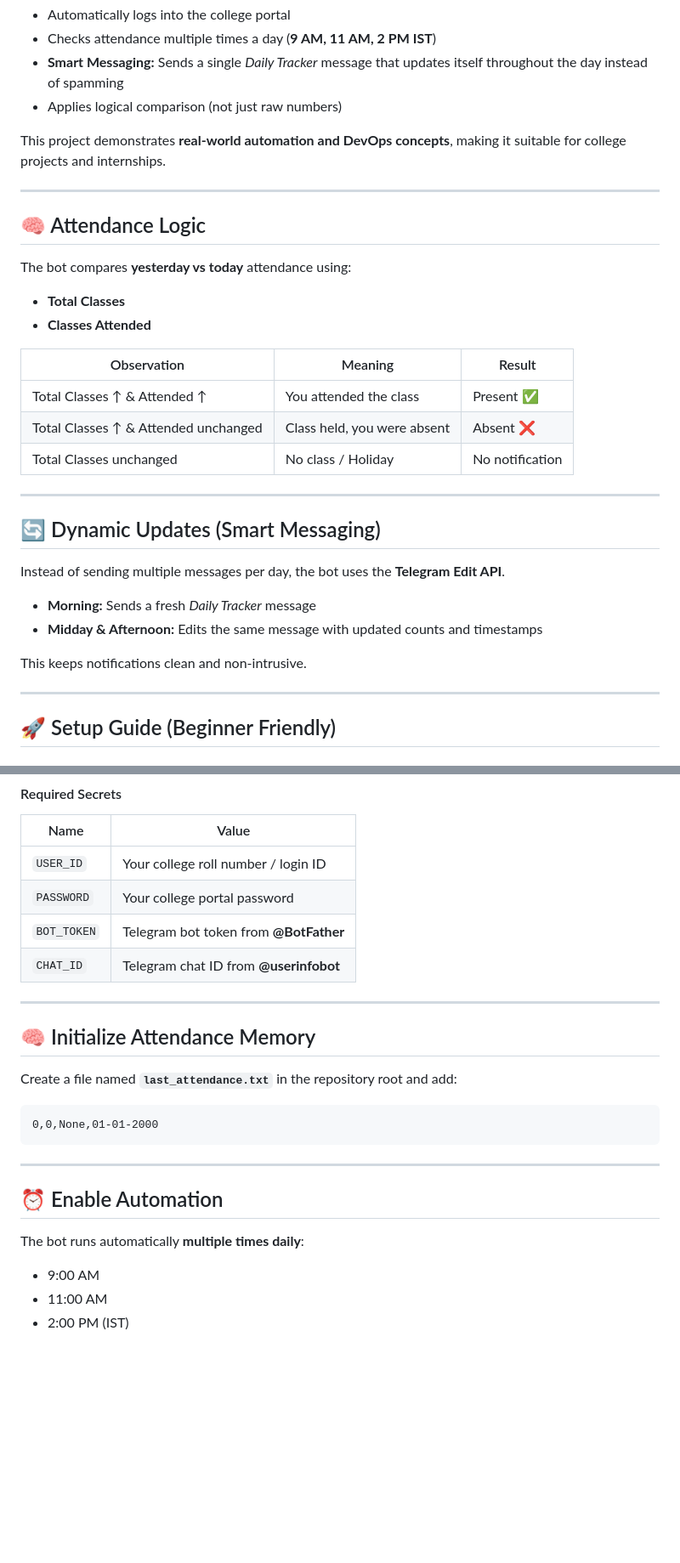
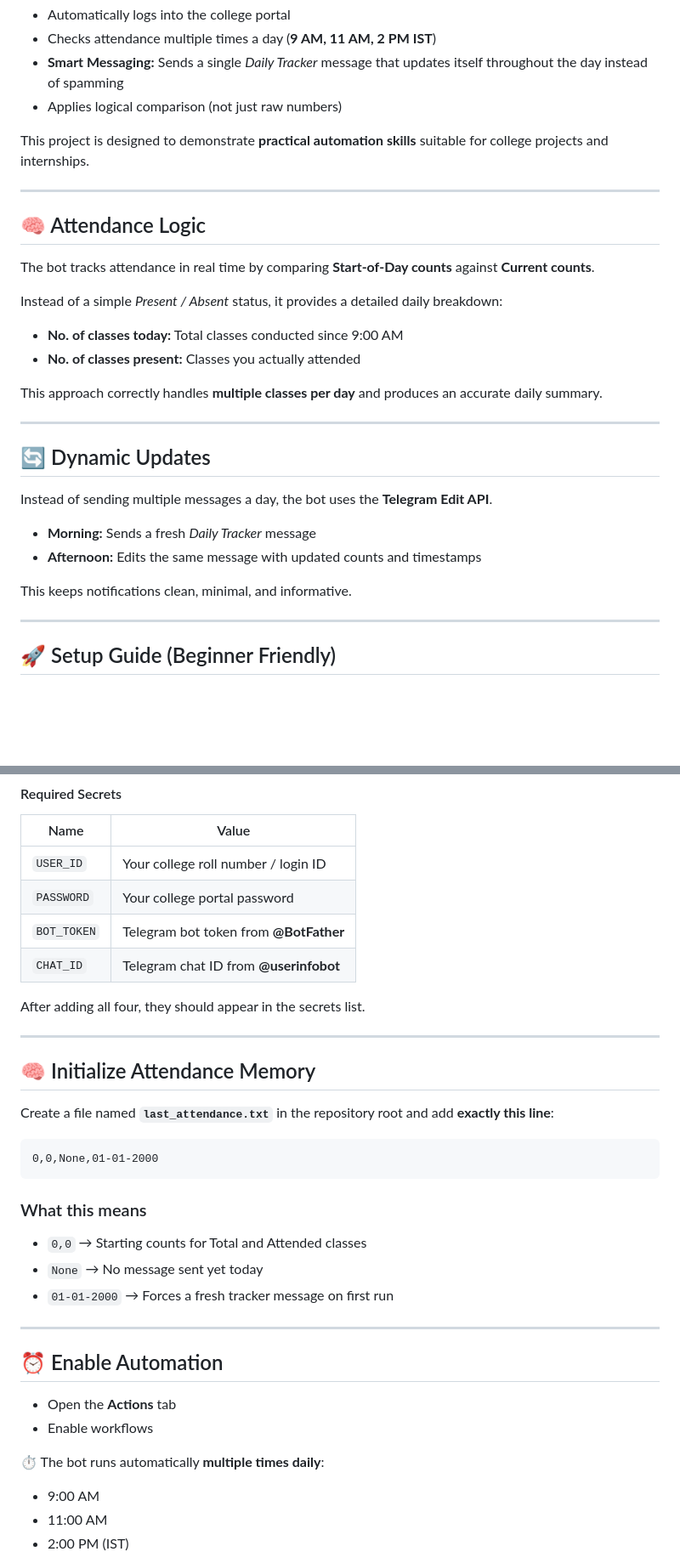
Before and after one commit to myselfsundaresan/attendancereporter, a Markdown page: README.md, 2 parts joined by grey strips. Shown at 85% size. GitHub-like rendering; blank space fills up the shorter version.

Commit message:
Refactor README for clarity and remove resume section
Removed outdated badges and resume description. Updated project description for clarity and improved messaging details.

````diff
--- a/README.md
+++ b/README.md
@@ -17,32 +10,31 @@ Once configured, the bot:
 - **Smart Messaging:** Sends a single *Daily Tracker* message that updates itself throughout the day instead of spamming
 - Applies logical comparison (not just raw numbers)
 
-This project demonstrates **real-world automation and DevOps concepts**, making it suitable for college projects and internships.
+This project is designed to demonstrate **practical automation skills** suitable for college projects and internships.
 
 ---
 
 ## 🧠 Attendance Logic
 
-The bot compares **yesterday vs today** attendance using:
-- **Total Classes**
-- **Classes Attended**
+The bot tracks attendance in real time by comparing **Start-of-Day counts** against **Current counts**.
 
-| Observation | Meaning | Result |
-|------------|--------|--------|
-| Total Classes ↑ & Attended ↑ | You attended the class | Present ✅ |
-| Total Classes ↑ & Attended unchanged | Class held, you were absent | Absent ❌ |
-| Total Classes unchanged | No class / Holiday | No notification |
+Instead of a simple *Present / Absent* status, it provides a detailed daily breakdown:
+
+- **No. of classes today:** Total classes conducted since 9:00 AM
+- **No. of classes present:** Classes you actually attended
+
+This approach correctly handles **multiple classes per day** and produces an accurate daily summary.
 
 ---
 
-## 🔄 Dynamic Updates (Smart Messaging)
+## 🔄 Dynamic Updates
 
-Instead of sending multiple messages per day, the bot uses the **Telegram Edit API**.
+Instead of sending multiple messages a day, the bot uses the **Telegram Edit API**.
 
 - **Morning:** Sends a fresh *Daily Tracker* message
-- **Midday & Afternoon:** Edits the same message with updated counts and timestamps
+- **Afternoon:** Edits the same message with updated counts and timestamps
 
-This keeps notifications clean and non-intrusive.
+This keeps notifications clean, minimal, and informative.
 
 ---
 
@@ -69,21 +61,31 @@ GitHub stores sensitive information securely using **Secrets**.
 | `BOT_TOKEN` | Telegram bot token from **@BotFather** |
 | `CHAT_ID` | Telegram chat ID from **@userinfobot** |
 
+After adding all four, they should appear in the secrets list.
+
 ---
 
 ## 🧠 Initialize Attendance Memory
 
-Create a file named **`last_attendance.txt`** in the repository root and add:
+Create a file named **`last_attendance.txt`** in the repository root and add **exactly this line**:
 
 ```
 0,0,None,01-01-2000
 ```
 
+### What this means
+- `0,0` → Starting counts for Total and Attended classes
+- `None` → No message sent yet today
+- `01-01-2000` → Forces a fresh tracker message on first run
+
 ---
 
 ## ⏰ Enable Automation
 
-The bot runs automatically **multiple times daily**:
+- Open the **Actions** tab
+- Enable workflows
+
+⏱️ The bot runs automatically **multiple times daily**:
 - 9:00 AM
 - 11:00 AM
 - 2:00 PM (IST)
````
Also changed, not shown: other parts of README.md (+4 -13 lines).
